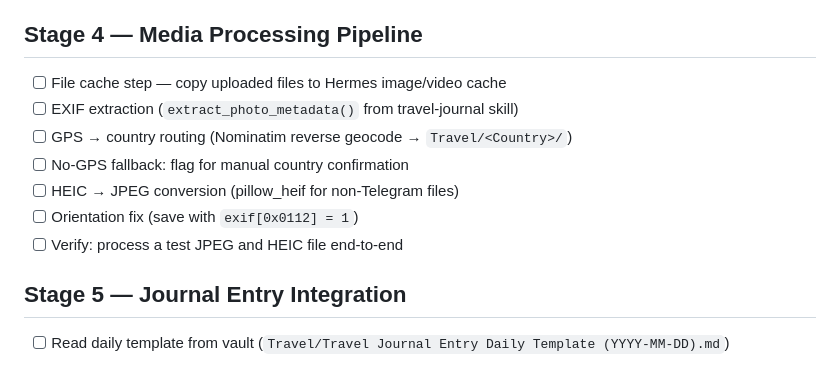
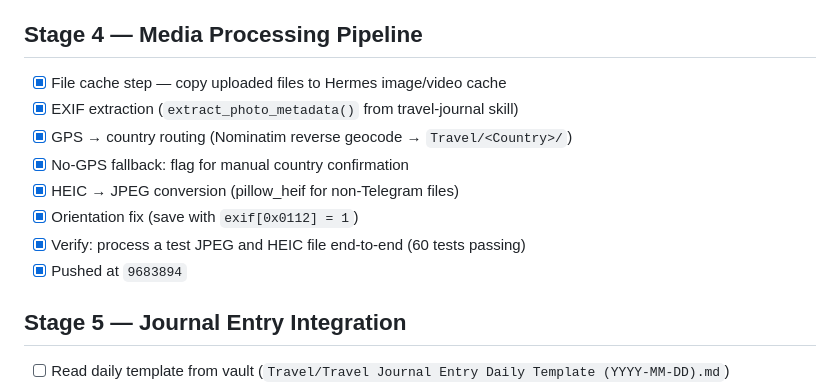
Before and after one commit to smallfonts/travel-journal-webapp, a Markdown page: SPEC.md, the part around the change. Drawn GitHub-style.

Commit message:
Stage 4 complete: SPEC.md updated

```diff
--- a/SPEC.md
+++ b/SPEC.md
@@ -28,13 +28,14 @@
 - [x] Verify: upload a test file and check response + poll cycle
 
 ## Stage 4 — Media Processing Pipeline
-- [ ] File cache step — copy uploaded files to Hermes image/video cache
-- [ ] EXIF extraction (`extract_photo_metadata()` from travel-journal skill)
-- [ ] GPS → country routing (Nominatim reverse geocode → `Travel/<Country>/`)
-- [ ] No-GPS fallback: flag for manual country confirmation
-- [ ] HEIC → JPEG conversion (pillow_heif for non-Telegram files)
-- [ ] Orientation fix (save with `exif[0x0112] = 1`)
-- [ ] Verify: process a test JPEG and HEIC file end-to-end
+- [x] File cache step — copy uploaded files to Hermes image/video cache
+- [x] EXIF extraction (`extract_photo_metadata()` from travel-journal skill)
+- [x] GPS → country routing (Nominatim reverse geocode → `Travel/<Country>/`)
+- [x] No-GPS fallback: flag for manual country confirmation
+- [x] HEIC → JPEG conversion (pillow_heif for non-Telegram files)
+- [x] Orientation fix (save with `exif[0x0112] = 1`)
+- [x] Verify: process a test JPEG and HEIC file end-to-end (60 tests passing)
+- [x] Pushed at `9683894`
 
 ## Stage 5 — Journal Entry Integration
 - [ ] Read daily template from vault (`Travel/Travel Journal Entry Daily Template (YYYY-MM-DD).md`)
```
